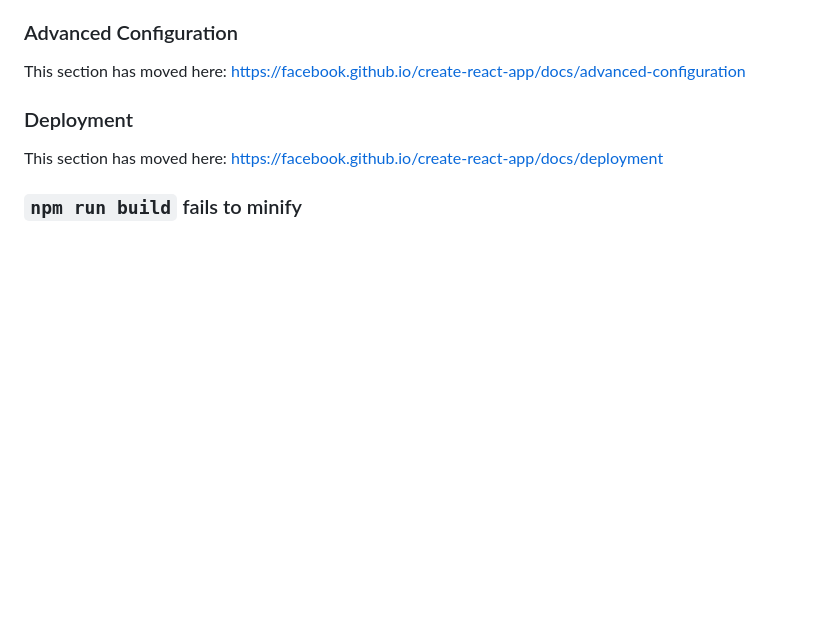
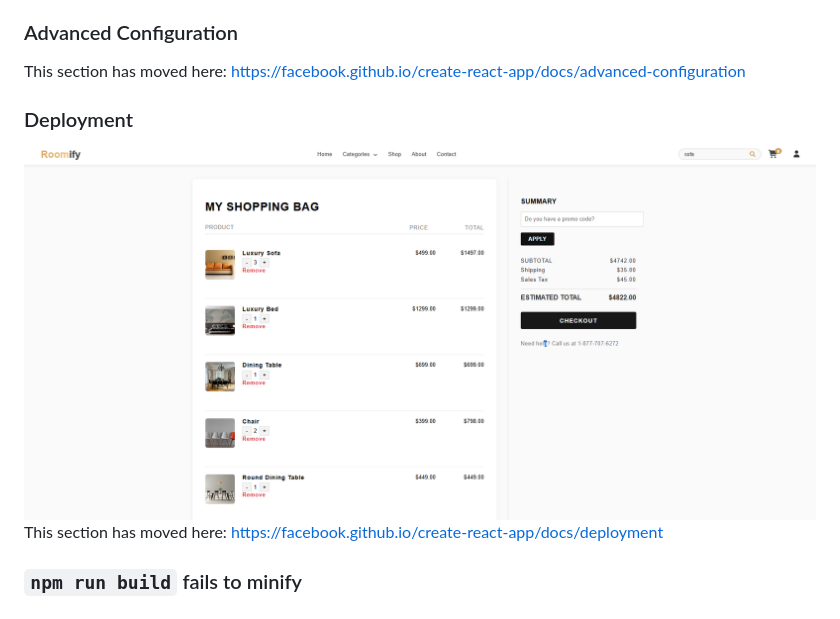
Before and after one commit to umar-patel07/Roomify-home-tools, a Markdown page: README.md, the part around the change. Rendered like a GitHub page; blank space fills up the shorter version.

```diff
--- a/README.md
+++ b/README.md
@@ -63,7 +63,7 @@ This section has moved here: [https://facebook.github.io/create-react-app/docs/m
 This section has moved here: [https://facebook.github.io/create-react-app/docs/advanced-configuration](https://facebook.github.io/create-react-app/docs/advanced-configuration)
 
 ### Deployment
-
+![home-page](images/Screenshot%202026-05-06%20184725.png)
 This section has moved here: [https://facebook.github.io/create-react-app/docs/deployment](https://facebook.github.io/create-react-app/docs/deployment)
 
 ### `npm run build` fails to minify
```
